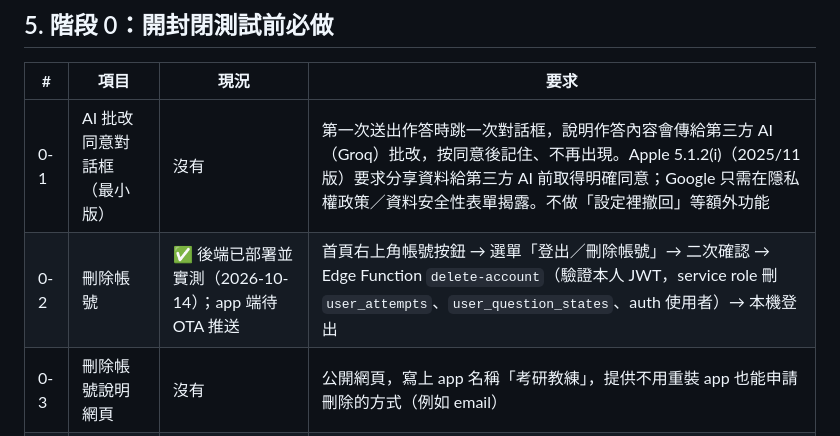
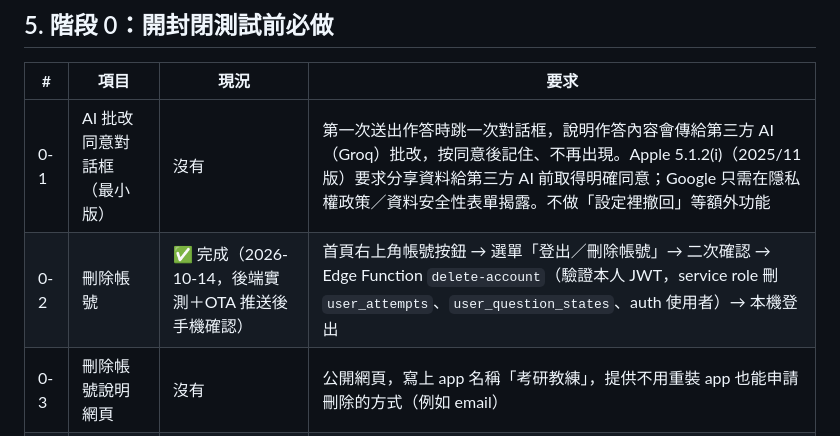
Before and after one commit to hakuhaku24/mis_quizzing, a Markdown page: CURRENT_STATUS.md, the part around the change. Drawn GitHub-style.

Commit message:
docs: mark account deletion verified on device
Co-Authored-By: Claude Opus 5.5 <noreply@anthropic.com>

```diff
--- a/CURRENT_STATUS.md
+++ b/CURRENT_STATUS.md
@@ -100,7 +100,7 @@ mis-grad-exam-coach/
 | # | 項目 | 現況 | 要求 |
 |---|---|---|---|
 | 0-1 | AI 批改同意對話框（最小版） | 沒有 | 第一次送出作答時跳一次對話框，說明作答內容會傳給第三方 AI（Groq）批改，按同意後記住、不再出現。Apple 5.1.2(i)（2025/11 版）要求分享資料給第三方 AI 前取得明確同意；Google 只需在隱私權政策／資料安全性表單揭露。不做「設定裡撤回」等額外功能 |
-| 0-2 | 刪除帳號 | ✅ 後端已部署並實測（2026-10-14）；app 端待 OTA 推送 | 首頁右上角帳號按鈕 → 選單「登出／刪除帳號」→ 二次確認 → Edge Function `delete-account`（驗證本人 JWT，service role 刪 `user_attempts`、`user_question_states`、auth 使用者）→ 本機登出 |
+| 0-2 | 刪除帳號 | ✅ 完成（2026-10-14，後端實測＋OTA 推送後手機確認） | 首頁右上角帳號按鈕 → 選單「登出／刪除帳號」→ 二次確認 → Edge Function `delete-account`（驗證本人 JWT，service role 刪 `user_attempts`、`user_question_states`、auth 使用者）→ 本機登出 |
 | 0-3 | 刪除帳號說明網頁 | 沒有 | 公開網頁，寫上 app 名稱「考研教練」，提供不用重裝 app 也能申請刪除的方式（例如 email） |
 | 0-4 | 隱私權政策網頁 | 沒有 | 寫明收集的資料（email、作答內容、批改結果、自評）、第三方服務（Supabase、Groq）、刪除方式、聯絡方式 |
 | 0-5 | 批改次數上限 | ✅ 早就有了 | `grade-attempt` 已有每人每日上限，預設 15 次，用 `supabase secrets set DAILY_GRADE_LIMIT=N` 調整，不用重新部署。超過回 429 和中文提示。注意：日界線是 UTC 0 點（台灣早上 8 點） |
```
